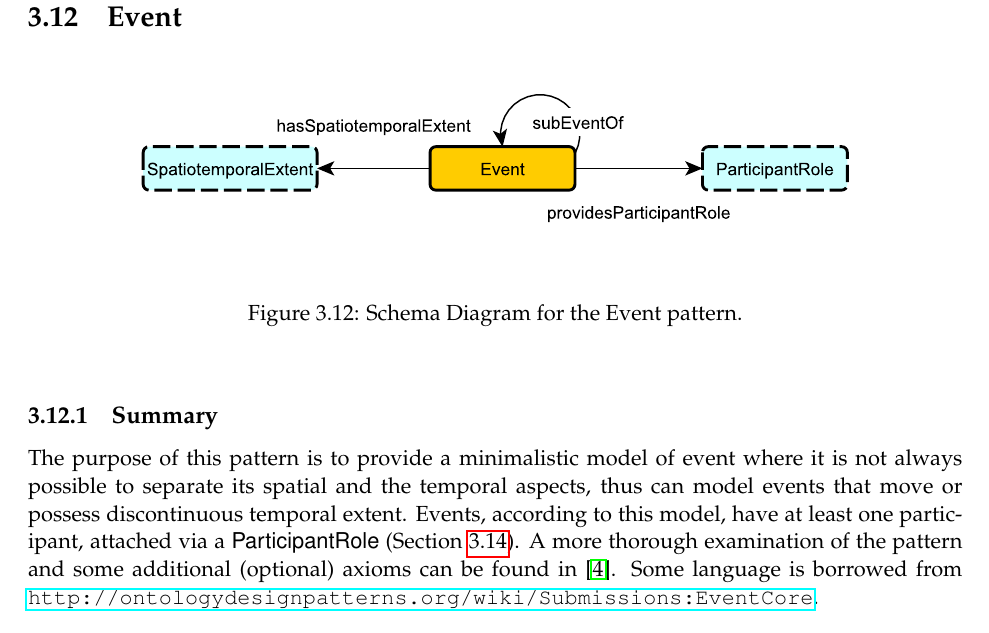
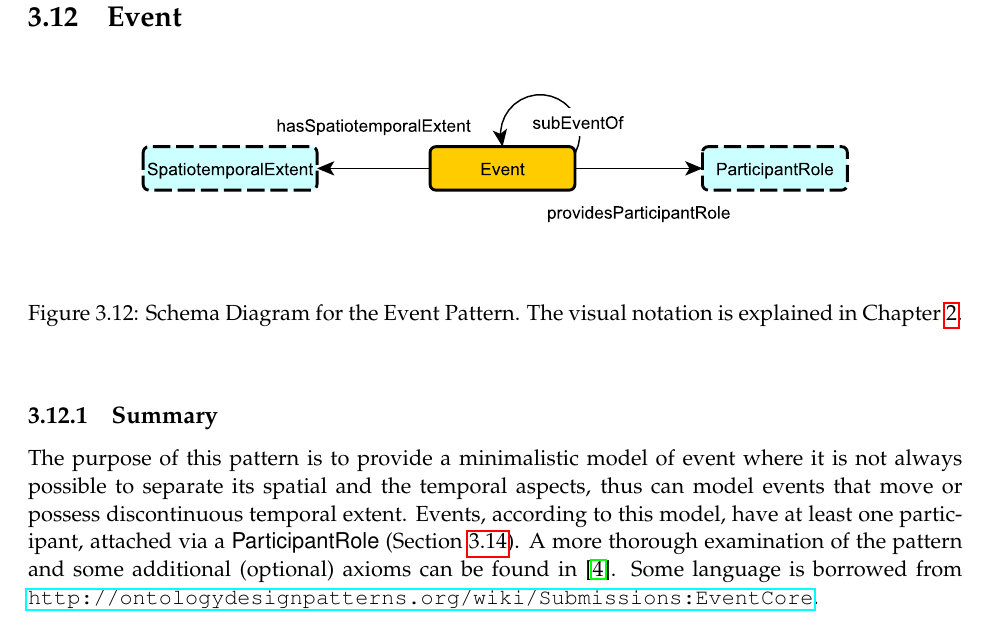
Before and after one commit to Data-Semantics-Laboratory/modular-ontology-design-library, a LaTeX thesis (Documentation/main.tex, which reads Documentation/patterns/event.tex): part of page 20 of 31, cut so that both start at the same text. Compiled offline with pdfLaTeX.

Commit message:
updated event pattern (language)

```diff
--- a/Documentation/patterns/event.tex
+++ b/Documentation/patterns/event.tex
@@ -5,7 +5,7 @@
 \begin{center}
 \includegraphics[width=.8\textwidth]{figures/event}
 \end{center}
-\caption{Schema Diagram for the Event pattern.}
+\caption{Schema Diagram for the Event Pattern. The visual notation is explained in Chapter \ref{chap:prelims}.}
 \label{fig:Event}
 \end{figure}
 \subsection{Summary}
```
